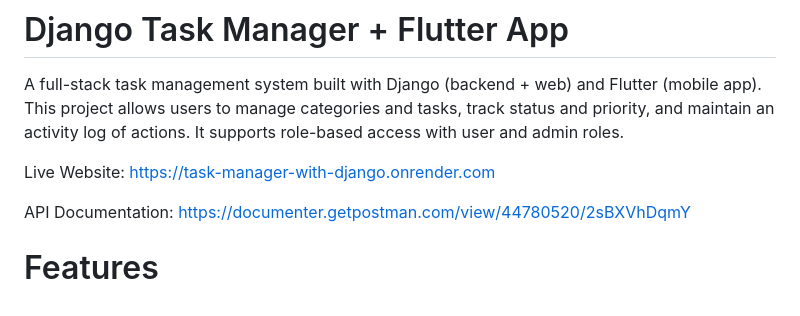
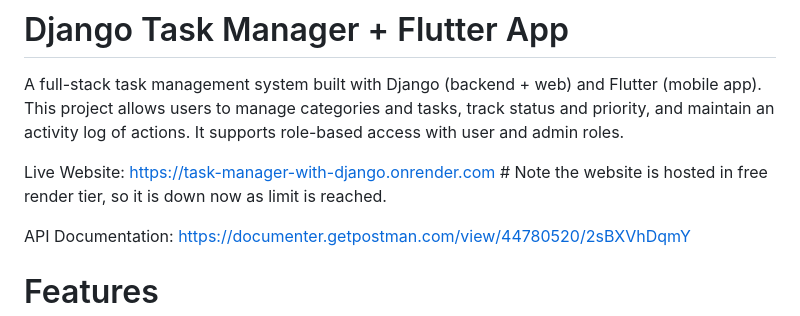
Before and after one commit to Swarmfire1514/task_manager_django_and_api_for_flutter, a Markdown page: README.md, the part around the change. GitHub-like rendering.

Commit message:
website down because of free tier limit

```diff
--- a/README.md
+++ b/README.md
@@ -3,7 +3,7 @@
 A full-stack task management system built with Django (backend + web) and Flutter (mobile app).
 This project allows users to manage categories and tasks, track status and priority, and maintain an activity log of actions. It supports role-based access with user and admin roles.
 
-Live Website: [https://task-manager-with-django.onrender.com](https://task-manager-with-django.onrender.com)
+Live Website: [https://task-manager-with-django.onrender.com](https://task-manager-with-django.onrender.com)  # Note the website is hosted in free render tier, so it is down now as limit is reached.
 
 API Documentation: [https://documenter.getpostman.com/view/44780520/2sBXVhDqmY](https://documenter.getpostman.com/view/44780520/2sBXVhDqmY)
 
```
